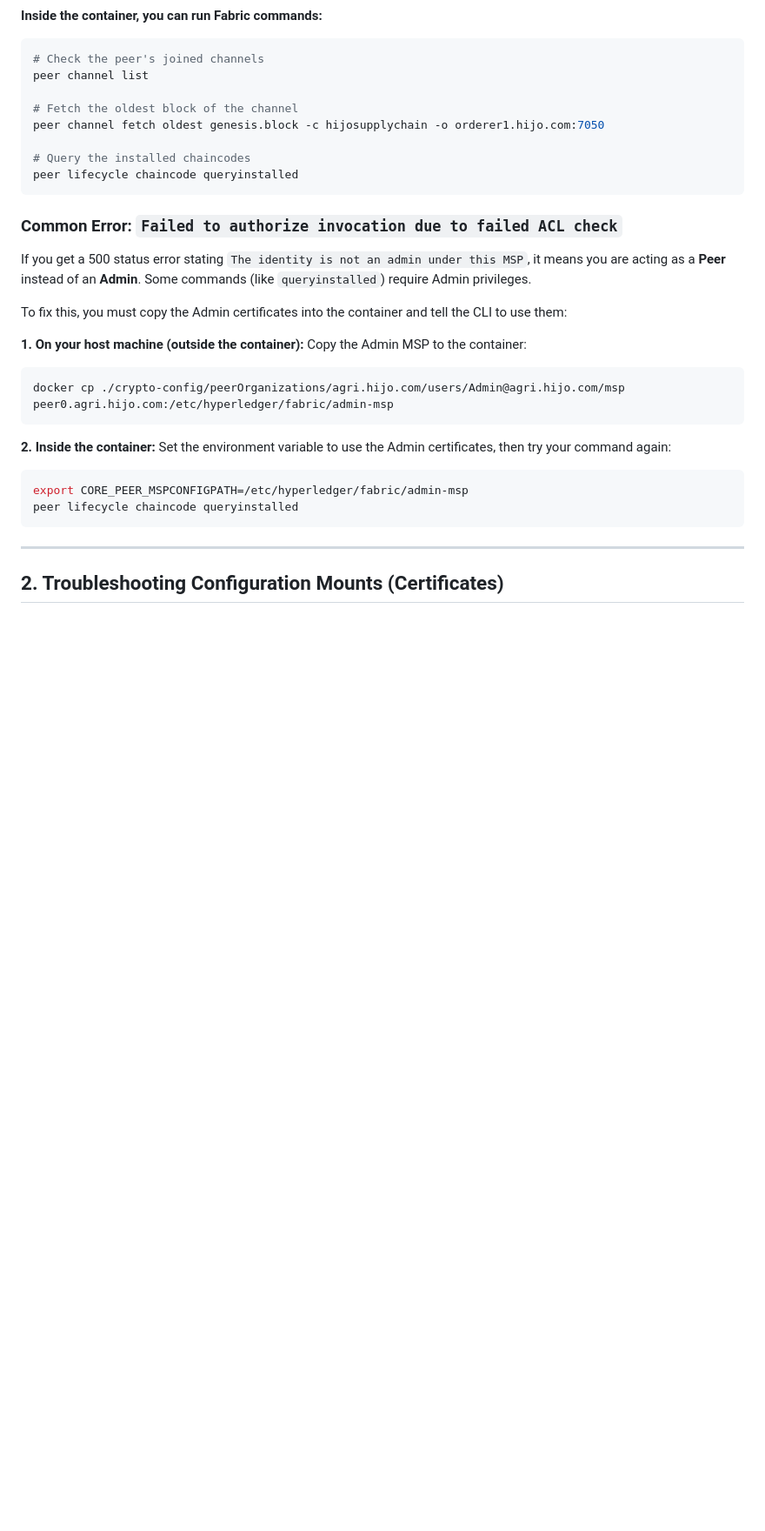
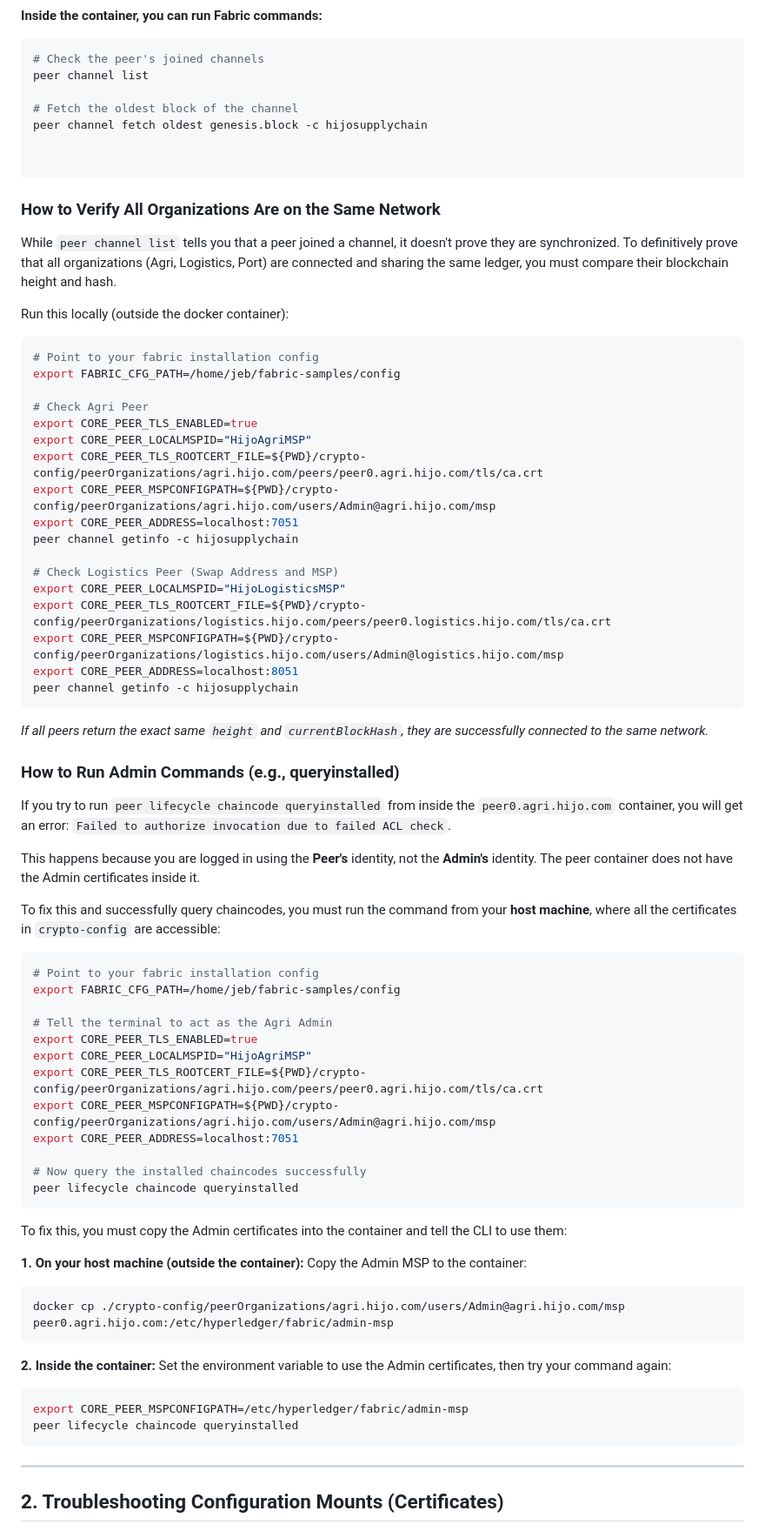
Before and after one commit to jayvienmocallay/hijo-fabric-simulation, a Markdown page: DOCKER_DEBUGGING_GUIDE.md, the part around the change. Shown at 87% size. Rendered like a GitHub page; blank space fills up the shorter version.

````diff
--- a/DOCKER_DEBUGGING_GUIDE.md
+++ b/DOCKER_DEBUGGING_GUIDE.md
@@ -24,14 +24,58 @@ docker exec -it peer0.agri.hijo.com bash
 peer channel list
 
 # Fetch the oldest block of the channel
-peer channel fetch oldest genesis.block -c hijosupplychain -o orderer1.hijo.com:7050
+peer channel fetch oldest genesis.block -c hijosupplychain
 
-# Query the installed chaincodes
+
+```
+
+### How to Verify All Organizations Are on the Same Network
+While `peer channel list` tells you that a peer joined a channel, it doesn't prove they are synchronized. To definitively prove that all organizations (Agri, Logistics, Port) are connected and sharing the same ledger, you must compare their blockchain height and hash.
+
+Run this locally (outside the docker container):
+```bash
+# Point to your fabric installation config
+export FABRIC_CFG_PATH=/home/jeb/fabric-samples/config
+
+# Check Agri Peer
+export CORE_PEER_TLS_ENABLED=true
+export CORE_PEER_LOCALMSPID="HijoAgriMSP"
+export CORE_PEER_TLS_ROOTCERT_FILE=${PWD}/crypto-config/peerOrganizations/agri.hijo.com/peers/peer0.agri.hijo.com/tls/ca.crt
+export CORE_PEER_MSPCONFIGPATH=${PWD}/crypto-config/peerOrganizations/agri.hijo.com/users/Admin@agri.hijo.com/msp
+export CORE_PEER_ADDRESS=localhost:7051
+peer channel getinfo -c hijosupplychain
+
+# Check Logistics Peer (Swap Address and MSP)
+export CORE_PEER_LOCALMSPID="HijoLogisticsMSP"
+export CORE_PEER_TLS_ROOTCERT_FILE=${PWD}/crypto-config/peerOrganizations/logistics.hijo.com/peers/peer0.logistics.hijo.com/tls/ca.crt
+export CORE_PEER_MSPCONFIGPATH=${PWD}/crypto-config/peerOrganizations/logistics.hijo.com/users/Admin@logistics.hijo.com/msp
+export CORE_PEER_ADDRESS=localhost:8051
+peer channel getinfo -c hijosupplychain
+```
+*If all peers return the exact same `height` and `currentBlockHash`, they are successfully connected to the same network.*
+
+### How to Run Admin Commands (e.g., queryinstalled)
+If you try to run `peer lifecycle chaincode queryinstalled` from inside the `peer0.agri.hijo.com` container, you will get an error: `Failed to authorize invocation due to failed ACL check`.
+
+This happens because you are logged in using the **Peer's** identity, not the **Admin's** identity. The peer container does not have the Admin certificates inside it.
+
+To fix this and successfully query chaincodes, you must run the command from your **host machine**, where all the certificates in `crypto-config` are accessible:
+
+```bash
+# Point to your fabric installation config
+export FABRIC_CFG_PATH=/home/jeb/fabric-samples/config
+
+# Tell the terminal to act as the Agri Admin
+export CORE_PEER_TLS_ENABLED=true
+export CORE_PEER_LOCALMSPID="HijoAgriMSP"
+export CORE_PEER_TLS_ROOTCERT_FILE=${PWD}/crypto-config/peerOrganizations/agri.hijo.com/peers/peer0.agri.hijo.com/tls/ca.crt
+export CORE_PEER_MSPCONFIGPATH=${PWD}/crypto-config/peerOrganizations/agri.hijo.com/users/Admin@agri.hijo.com/msp
+export CORE_PEER_ADDRESS=localhost:7051
+
+# Now query the installed chaincodes successfully
 peer lifecycle chaincode queryinstalled
 ```
 
-### Common Error: `Failed to authorize invocation due to failed ACL check`
-If you get a 500 status error stating `The identity is not an admin under this MSP`, it means you are acting as a **Peer** instead of an **Admin**. Some commands (like `queryinstalled`) require Admin privileges.
 
 To fix this, you must copy the Admin certificates into the container and tell the CLI to use them:
 
````
